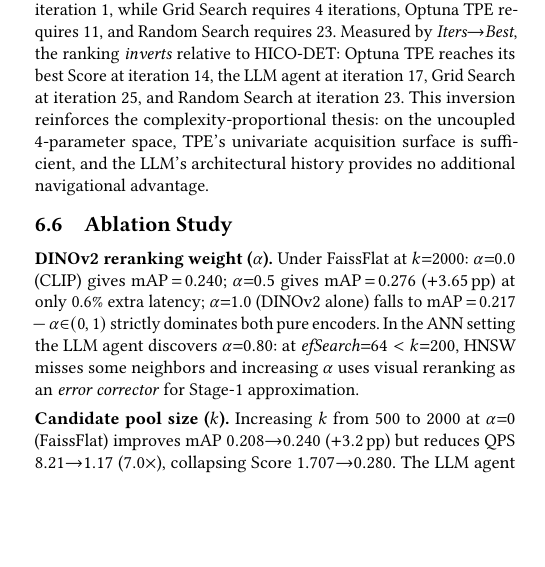
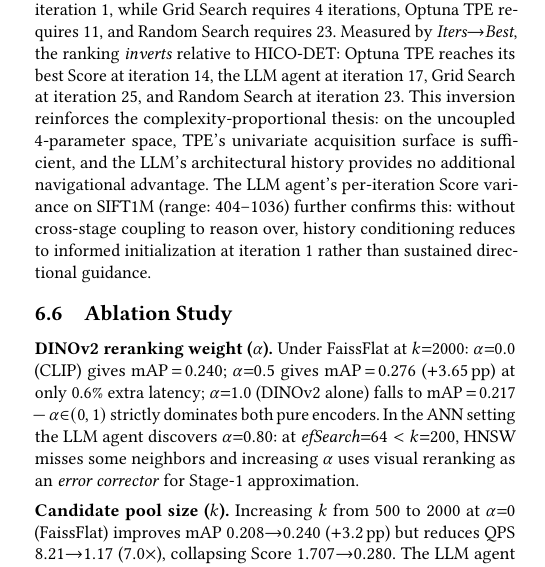
Before and after one commit to shahrzadesmat/Agentic_VDMS, a LaTeX paper (main.tex): part of one column of page 11 of 13, cut so that both start at the same text, the shorter picture padded with empty space. Compiled offline with pdfLaTeX.

Commit message:
Add SIFT1M variance sentence to pre-empt reviewer skepticism
Adds: 'per-iteration Score variance (404--1036) confirms history
conditioning reduces to informed initialization on uncoupled space.'
Grounded in raw JSON data (audit-verified). 13 pages confirmed.

```diff
--- a/main.tex
+++ b/main.tex
@@ -1338,6 +1338,10 @@ Grid Search at iteration~25, and Random Search at iteration~23.
 This inversion reinforces the complexity-proportional thesis: on the uncoupled
 4-parameter space, TPE's univariate acquisition surface is sufficient, and
 the LLM's architectural history provides no additional navigational advantage.
+The LLM agent's per-iteration Score variance on SIFT1M (range: 404--1036) further
+confirms this: without cross-stage coupling to reason over, history conditioning
+reduces to informed initialization at iteration~1 rather than sustained
+directional guidance.
 
 \subsection{Ablation Study}
 \label{sec:ablation}
```
